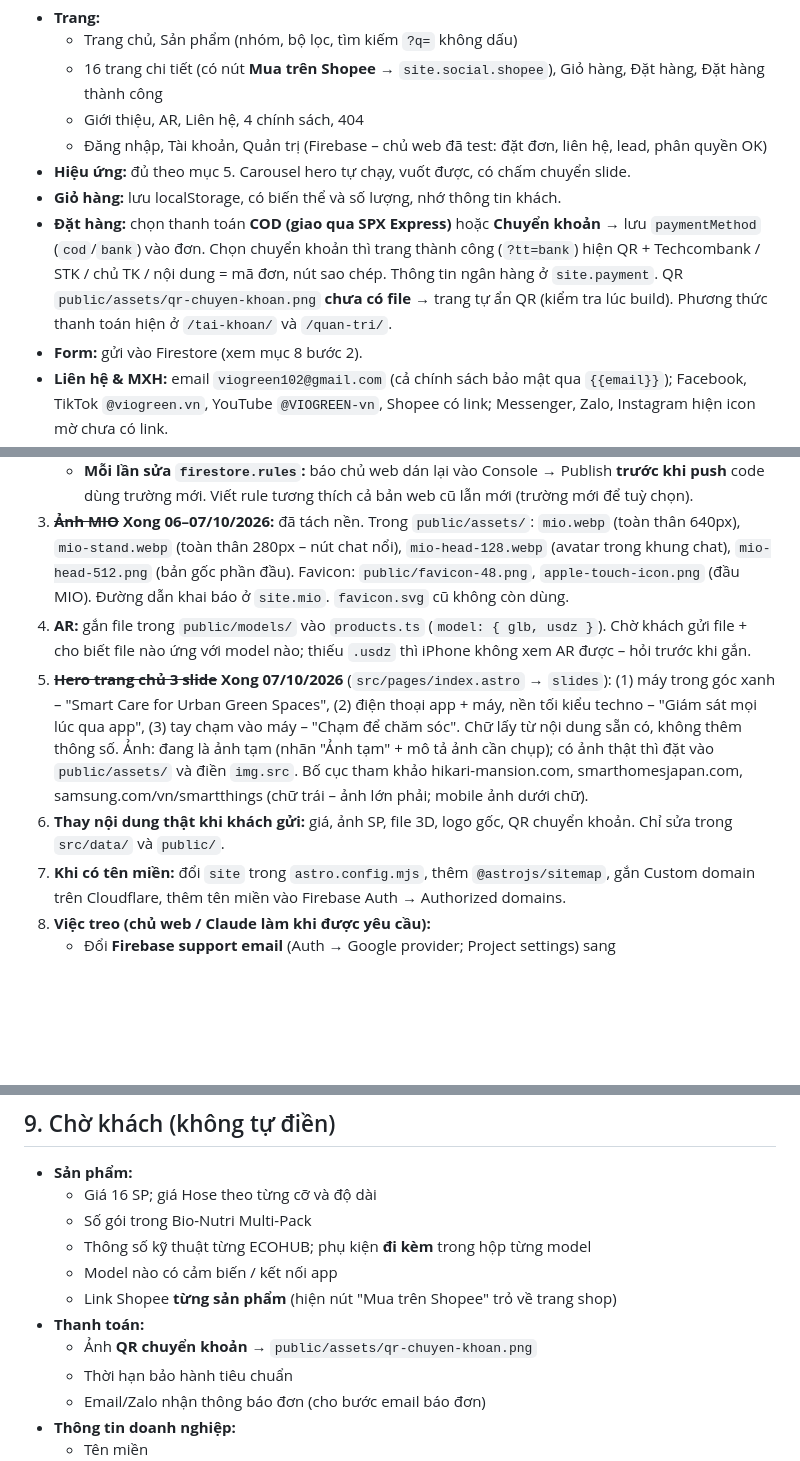
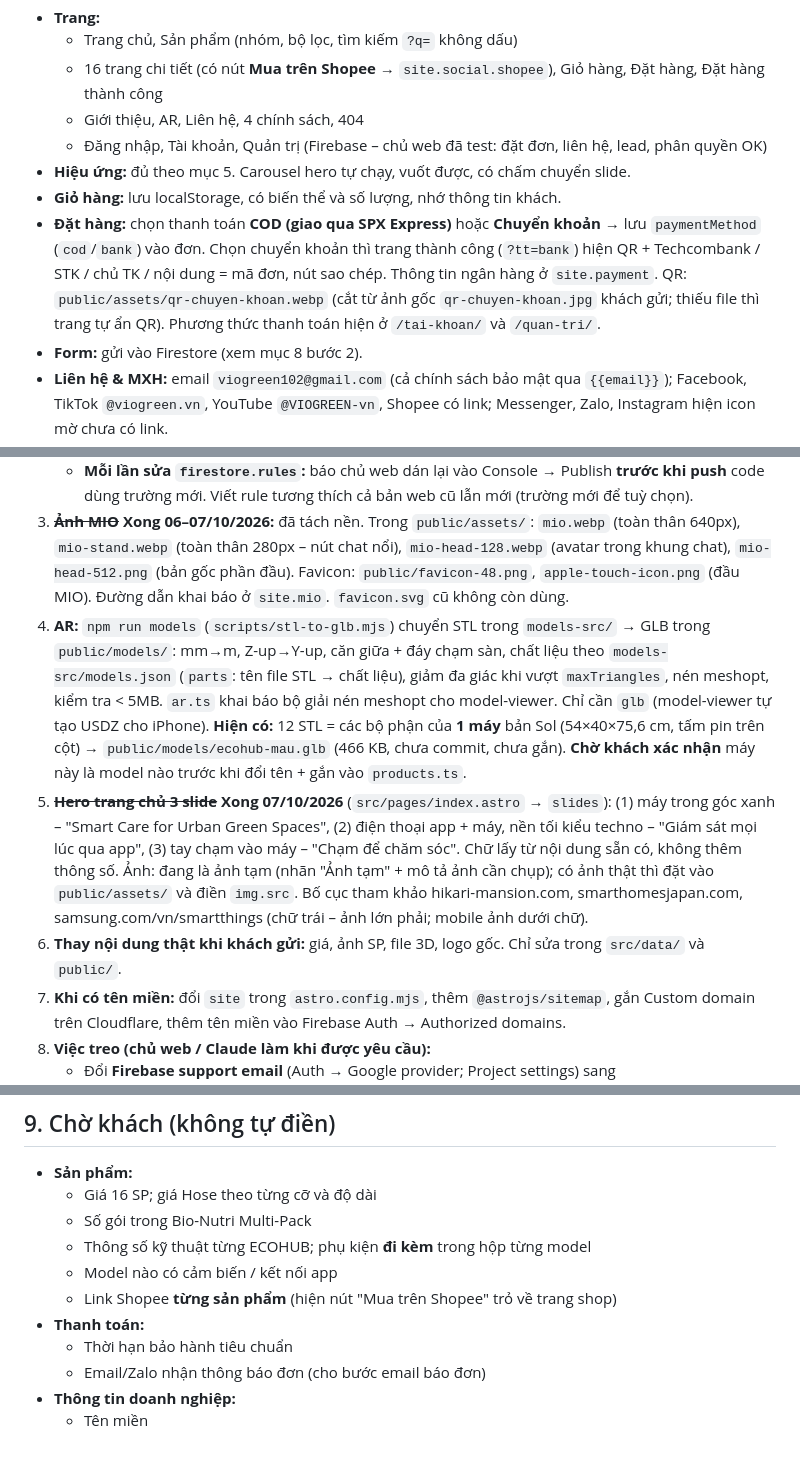
Before and after one commit to quanyoyo/viogreen, a Markdown page: CLAUDE.md, 3 parts joined by grey strips. Rendered like a GitHub page; blank space fills up the shorter version.

Commit message:
docs: CLAUDE.md – QR, script models
Co-Authored-By: Claude Opus 5.5 <noreply@anthropic.com>

```diff
--- a/CLAUDE.md
+++ b/CLAUDE.md
@@ -112,7 +112,7 @@ Hai file Figma "Web thương mại" (`en71kyh7uPWqtgZL5FAdpu`) và "Web App 360x
   - Đăng nhập, Tài khoản, Quản trị (Firebase – chủ web đã test: đặt đơn, liên hệ, lead, phân quyền OK)
 - **Hiệu ứng:** đủ theo mục 5. Carousel hero tự chạy, vuốt được, có chấm chuyển slide.
 - **Giỏ hàng:** lưu localStorage, có biến thể và số lượng, nhớ thông tin khách.
-- **Đặt hàng:** chọn thanh toán **COD (giao qua SPX Express)** hoặc **Chuyển khoản** → lưu `paymentMethod` (`cod`/`bank`) vào đơn. Chọn chuyển khoản thì trang thành công (`?tt=bank`) hiện QR + Techcombank / STK / chủ TK / nội dung = mã đơn, nút sao chép. Thông tin ngân hàng ở `site.payment`. QR `public/assets/qr-chuyen-khoan.png` **chưa có file** → trang tự ẩn QR (kiểm tra lúc build). Phương thức thanh toán hiện ở `/tai-khoan/` và `/quan-tri/`.
+- **Đặt hàng:** chọn thanh toán **COD (giao qua SPX Express)** hoặc **Chuyển khoản** → lưu `paymentMethod` (`cod`/`bank`) vào đơn. Chọn chuyển khoản thì trang thành công (`?tt=bank`) hiện QR + Techcombank / STK / chủ TK / nội dung = mã đơn, nút sao chép. Thông tin ngân hàng ở `site.payment`. QR: `public/assets/qr-chuyen-khoan.webp` (cắt từ ảnh gốc `qr-chuyen-khoan.jpg` khách gửi; thiếu file thì trang tự ẩn QR). Phương thức thanh toán hiện ở `/tai-khoan/` và `/quan-tri/`.
 - **Form:** gửi vào Firestore (xem mục 8 bước 2).
 - **Liên hệ & MXH:** email `viogreen102@gmail.com` (cả chính sách bảo mật qua `{{email}}`); Facebook, TikTok `@viogreen.vn`, YouTube `@VIOGREEN-vn`, Shopee có link; Messenger, Zalo, Instagram hiện icon mờ chưa có link.
 - **AR:** modal với `<model-viewer>`. **Chưa gắn file 3D** (`public/models/` trống).
@@ -134,9 +134,9 @@ Hai file Figma "Web thương mại" (`en71kyh7uPWqtgZL5FAdpu`) và "Web App 360x
    - ✅ **2a–2d xong và đã chạy thật (07/10/2026):** project `viogreen-44a7f`; `firestore.rules` đã publish; Auth Google + Email/Password đã bật; đã có admin; chủ web test đặt đơn / liên hệ / lead / phân quyền OK; Claude đặt thêm 1 đơn thật trên web sau khi push (`VG-261007-C7GX`, tên "TEST Claude").
    - **Mỗi lần sửa `firestore.rules`:** báo chủ web dán lại vào Console → Publish **trước khi push** code dùng trường mới. Viết rule tương thích cả bản web cũ lẫn mới (trường mới để tuỳ chọn).
 3. ~~**Ảnh MIO**~~ **Xong 06–07/10/2026:** đã tách nền. Trong `public/assets/`: `mio.webp` (toàn thân 640px), `mio-stand.webp` (toàn thân 280px – nút chat nổi), `mio-head-128.webp` (avatar trong khung chat), `mio-head-512.png` (bản gốc phần đầu). Favicon: `public/favicon-48.png`, `apple-touch-icon.png` (đầu MIO). Đường dẫn khai báo ở `site.mio`. `favicon.svg` cũ không còn dùng.
-4. **AR:** gắn file trong `public/models/` vào `products.ts` (`model: { glb, usdz }`). Chờ khách gửi file + cho biết file nào ứng với model nào; thiếu `.usdz` thì iPhone không xem AR được – hỏi trước khi gắn.
+4. **AR:** `npm run models` (`scripts/stl-to-glb.mjs`) chuyển STL trong `models-src/` → GLB trong `public/models/`: mm→m, Z-up→Y-up, căn giữa + đáy chạm sàn, chất liệu theo `models-src/models.json` (`parts`: tên file STL → chất liệu), giảm đa giác khi vượt `maxTriangles`, nén meshopt, kiểm tra < 5MB. `ar.ts` khai báo bộ giải nén meshopt cho model-viewer. Chỉ cần `glb` (model-viewer tự tạo USDZ cho iPhone). **Hiện có:** 12 STL = các bộ phận của **1 máy** bản Sol (54×40×75,6 cm, tấm pin trên cột) → `public/models/ecohub-mau.glb` (466 KB, chưa commit, chưa gắn). **Chờ khách xác nhận** máy này là model nào trước khi đổi tên + gắn vào `products.ts`.
 5. ~~**Hero trang chủ 3 slide**~~ **Xong 07/10/2026** (`src/pages/index.astro` → `slides`): (1) máy trong góc xanh – "Smart Care for Urban Green Spaces", (2) điện thoại app + máy, nền tối kiểu techno – "Giám sát mọi lúc qua app", (3) tay chạm vào máy – "Chạm để chăm sóc". Chữ lấy từ nội dung sẵn có, không thêm thông số. Ảnh: đang là ảnh tạm (nhãn "Ảnh tạm" + mô tả ảnh cần chụp); có ảnh thật thì đặt vào `public/assets/` và điền `img.src`. Bố cục tham khảo hikari-mansion.com, smarthomesjapan.com, samsung.com/vn/smartthings (chữ trái – ảnh lớn phải; mobile ảnh dưới chữ).
-6. **Thay nội dung thật khi khách gửi:** giá, ảnh SP, file 3D, logo gốc, QR chuyển khoản. Chỉ sửa trong `src/data/` và `public/`.
+6. **Thay nội dung thật khi khách gửi:** giá, ảnh SP, file 3D, logo gốc. Chỉ sửa trong `src/data/` và `public/`.
 7. **Khi có tên miền:** đổi `site` trong `astro.config.mjs`, thêm `@astrojs/sitemap`, gắn Custom domain trên Cloudflare, thêm tên miền vào Firebase Auth → Authorized domains.
 8. **Việc treo (chủ web / Claude làm khi được yêu cầu):**
    - Đổi **Firebase support email** (Auth → Google provider; Project settings) sang `viogreen102@gmail.com` – chủ web làm trong Console.
@@ -159,7 +159,6 @@ Hai file Figma "Web thương mại" (`en71kyh7uPWqtgZL5FAdpu`) và "Web App 360x
   - Model nào có cảm biến / kết nối app
   - Link Shopee **từng sản phẩm** (hiện nút "Mua trên Shopee" trỏ về trang shop)
 - **Thanh toán:**
-  - Ảnh **QR chuyển khoản** → `public/assets/qr-chuyen-khoan.png`
   - Thời hạn bảo hành tiêu chuẩn
   - Email/Zalo nhận thông báo đơn (cho bước email báo đơn)
 - **Thông tin doanh nghiệp:**
```
